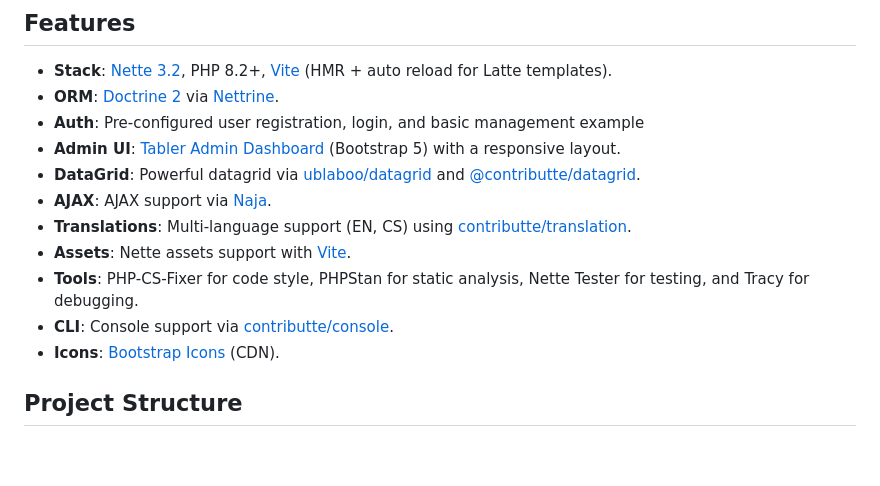
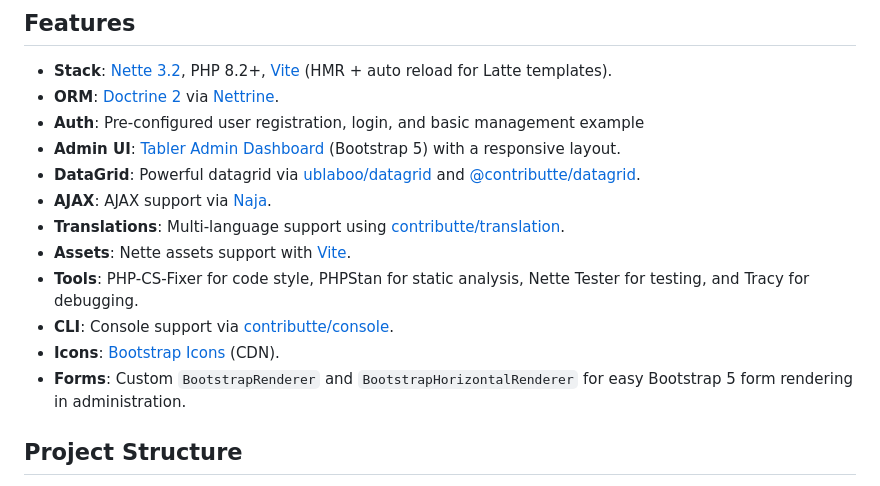
Before and after one commit to martyd420/nette-starter, a Markdown page: README.md, the part around the change. GitHub-like rendering; blank space fills up the shorter version.

Commit message:
update readme to include Bootstrap Renderers

```diff
--- a/README.md
+++ b/README.md
@@ -12,11 +12,12 @@ This project comes pre-configured with **[Bootstrap 5](https://github.com/twbs/b
 - **Admin UI**: [Tabler Admin Dashboard](https://github.com/tabler/tabler) (Bootstrap 5) with a responsive layout.
 - **DataGrid**: Powerful datagrid via [ublaboo/datagrid](https://github.com/ublaboo/datagrid) and [@contributte/datagrid](https://github.com/contributte/datagrid).
 - **AJAX**: AJAX support via [Naja](https://naja.js.org/).
-- **Translations**: Multi-language support (EN, CS) using [contributte/translation](https://github.com/contributte/translation).
+- **Translations**: Multi-language support using [contributte/translation](https://github.com/contributte/translation).
 - **Assets**: Nette assets support with [Vite](https://github.com/vitejs/vite).
 - **Tools**: PHP-CS-Fixer for code style, PHPStan for static analysis, Nette Tester for testing, and Tracy for debugging.
 - **CLI**: Console support via [contributte/console](https://github.com/contributte/console).
 - **Icons**: [Bootstrap Icons](https://icons.getbootstrap.com/) (CDN).
+- **Forms**: Custom `BootstrapRenderer` and `BootstrapHorizontalRenderer` for easy Bootstrap 5 form rendering in administration.
 
 ## Project Structure
 
```
